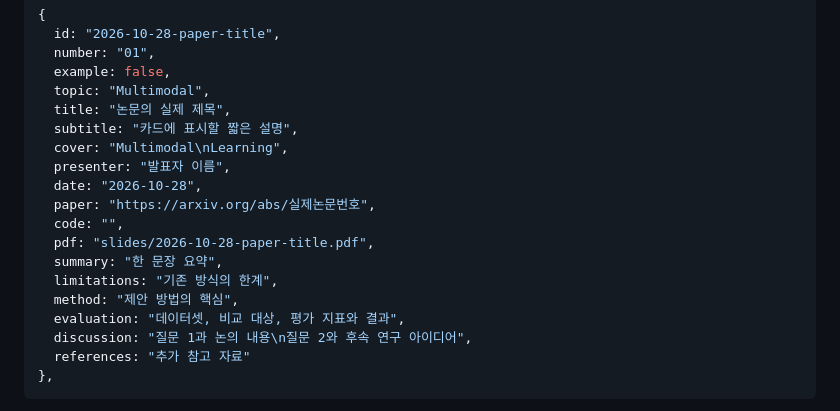
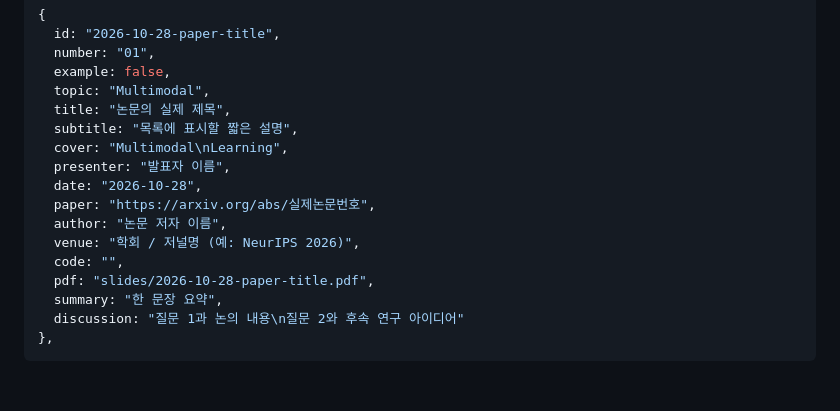
Before and after one commit to ai-paper-reading-study/ai-paper-reading-study.github.io, a Markdown page: README.md, the part around the change. Rendered like a GitHub page; blank space fills up the shorter version.

Commit message:
Update README
Updated subtitle and added author and venue fields in the README.

````diff
--- a/README.md
+++ b/README.md
@@ -27,19 +27,17 @@ GitHub에서 PDF와 posts.js를 수정하면 배포 후 반영됩니다.
   example: false,
   topic: "Multimodal",
   title: "논문의 실제 제목",
-  subtitle: "카드에 표시할 짧은 설명",
+  subtitle: "목록에 표시할 짧은 설명",
   cover: "Multimodal\nLearning",
   presenter: "발표자 이름",
   date: "2026-10-28",
   paper: "https://arxiv.org/abs/실제논문번호",
+  author: "논문 저자 이름",
+  venue: "학회 / 저널명 (예: NeurIPS 2026)",
   code: "",
   pdf: "slides/2026-10-28-paper-title.pdf",
   summary: "한 문장 요약",
-  limitations: "기존 방식의 한계",
-  method: "제안 방법의 핵심",
-  evaluation: "데이터셋, 비교 대상, 평가 지표와 결과",
-  discussion: "질문 1과 논의 내용\n질문 2와 후속 연구 아이디어",
-  references: "추가 참고 자료"
+  discussion: "질문 1과 논의 내용\n질문 2와 후속 연구 아이디어"
 },
 ```
 
````
